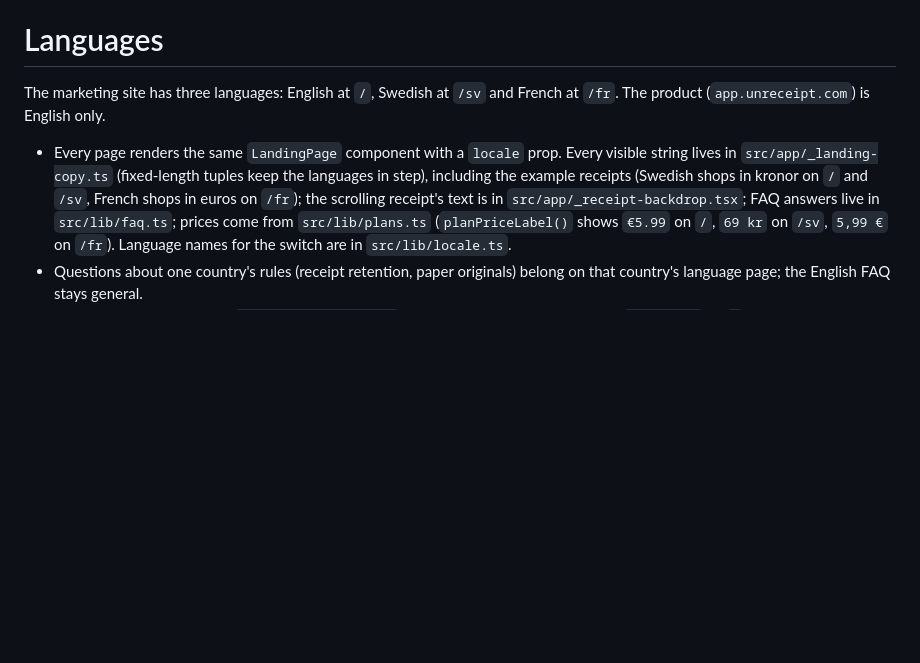
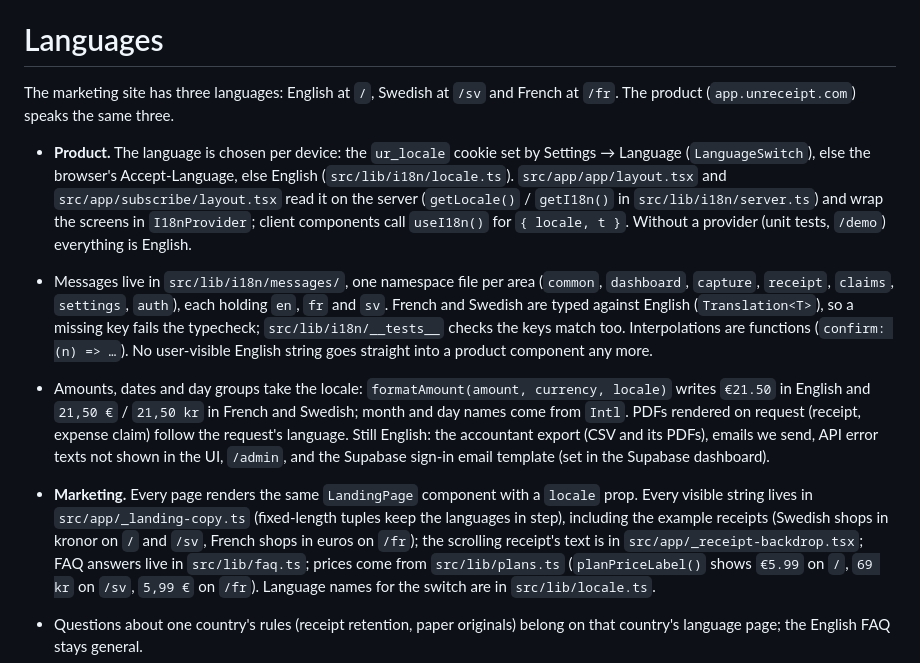
Before and after one commit to alexclouet1569/unreceipt-mvp, a Markdown page: AGENTS.md, the part around the change. Rendered like a GitHub page; blank space fills up the shorter version.

Commit message:
Document the product's language system in AGENTS.md
Co-Authored-By: Claude Opus 5.5 <noreply@anthropic.com>
Claude-Session: https://claude.ai/code/session_019Wv7bGnusiJAJ1sER8NHpo

```diff
--- a/AGENTS.md
+++ b/AGENTS.md
@@ -133,9 +133,13 @@ Stripe Checkout `success_url` / `cancel_url` use `NEXT_PUBLIC_APP_URL` so the cu
 
 # Languages
 
-The marketing site has three languages: English at `/`, Swedish at `/sv` and French at `/fr`. The product (`app.unreceipt.com`) is English only.
+The marketing site has three languages: English at `/`, Swedish at `/sv` and French at `/fr`. The product (`app.unreceipt.com`) speaks the same three.
 
-- Every page renders the same `LandingPage` component with a `locale` prop. Every visible string lives in `src/app/_landing-copy.ts` (fixed-length tuples keep the languages in step), including the example receipts (Swedish shops in kronor on `/` and `/sv`, French shops in euros on `/fr`); the scrolling receipt's text is in `src/app/_receipt-backdrop.tsx`; FAQ answers live in `src/lib/faq.ts`; prices come from `src/lib/plans.ts` (`planPriceLabel()` shows `€5.99` on `/`, `69 kr` on `/sv`, `5,99 €` on `/fr`). Language names for the switch are in `src/lib/locale.ts`.
+- **Product.** The language is chosen per device: the `ur_locale` cookie set by Settings → Language (`LanguageSwitch`), else the browser's Accept-Language, else English (`src/lib/i18n/locale.ts`). `src/app/app/layout.tsx` and `src/app/subscribe/layout.tsx` read it on the server (`getLocale()` / `getI18n()` in `src/lib/i18n/server.ts`) and wrap the screens in `I18nProvider`; client components call `useI18n()` for `{ locale, t }`. Without a provider (unit tests, `/demo`) everything is English.
+- Messages live in `src/lib/i18n/messages/`, one namespace file per area (`common`, `dashboard`, `capture`, `receipt`, `claims`, `settings`, `auth`), each holding `en`, `fr` and `sv`. French and Swedish are typed against English (`Translation<T>`), so a missing key fails the typecheck; `src/lib/i18n/__tests__` checks the keys match too. Interpolations are functions (`confirm: (n) => …`). No user-visible English string goes straight into a product component any more.
+- Amounts, dates and day groups take the locale: `formatAmount(amount, currency, locale)` writes `€21.50` in English and `21,50 €` / `21,50 kr` in French and Swedish; month and day names come from `Intl`. PDFs rendered on request (receipt, expense claim) follow the request's language. Still English: the accountant export (CSV and its PDFs), emails we send, API error texts not shown in the UI, `/admin`, and the Supabase sign-in email template (set in the Supabase dashboard).
+
+- **Marketing.** Every page renders the same `LandingPage` component with a `locale` prop. Every visible string lives in `src/app/_landing-copy.ts` (fixed-length tuples keep the languages in step), including the example receipts (Swedish shops in kronor on `/` and `/sv`, French shops in euros on `/fr`); the scrolling receipt's text is in `src/app/_receipt-backdrop.tsx`; FAQ answers live in `src/lib/faq.ts`; prices come from `src/lib/plans.ts` (`planPriceLabel()` shows `€5.99` on `/`, `69 kr` on `/sv`, `5,99 €` on `/fr`). Language names for the switch are in `src/lib/locale.ts`.
 - Questions about one country's rules (receipt retention, paper originals) belong on that country's language page; the English FAQ stays general.
 - Each landing page declares `alternates.languages` (hreflang) for every language plus `x-default` → `/`, and the sitemap lists every URL with the same alternates. A new language needs a page, a copy entry, receipt text, FAQ answers, an entry in `LOCALES` and `LANDING_LANGUAGES` (`src/lib/seo.ts`), the sitemap, and its path in `APEX_ONLY_EXACT` in `proxy.ts`.
 - The root layout always renders `<html lang="en">` because it can't see the pathname; `/sv` and `/fr` correct it after hydration with `HtmlLang` (`src/app/_html-lang.tsx`). Search engines read the language from hreflang and the content.
```
